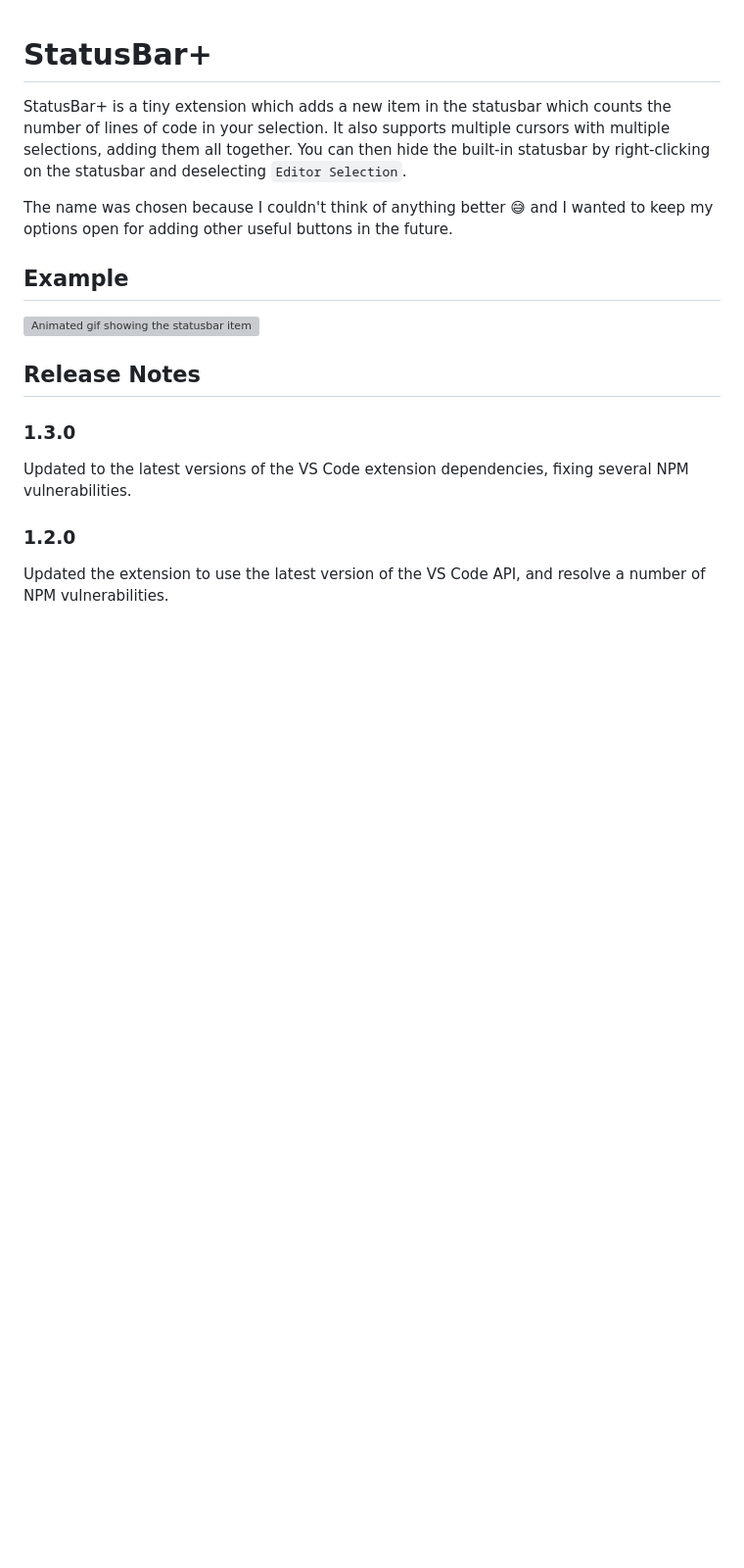
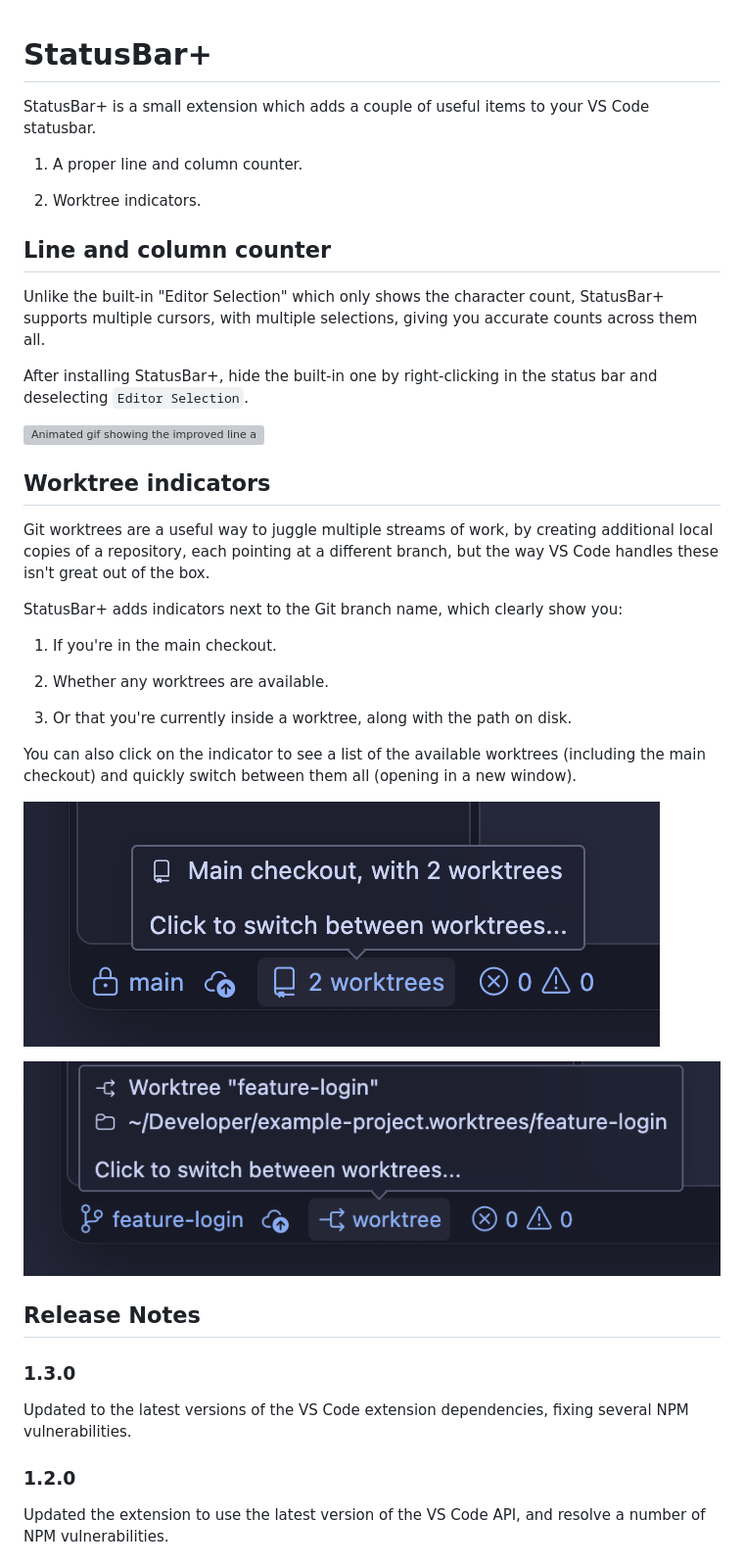
Before and after one commit to Rylon/vscode-extension-status-bar-plus, a Markdown page: README.md, the part around the change. Shown at 98% size. GitHub-like rendering; pictures changed too: worktrees-1.png (added), worktrees-2.png (added); blank space fills up the shorter version; grey boxes are pictures that could not be loaded.

Commit message:
Updating README for the new feature.

```diff
--- a/README.md
+++ b/README.md
@@ -1,12 +1,36 @@
 # StatusBar+
 
-StatusBar+ is a tiny extension which adds a new item in the statusbar which counts the number of lines of code in your selection. It also supports multiple cursors with multiple selections, adding them all together. You can then hide the built-in statusbar by right-clicking on the statusbar and deselecting `Editor Selection`.
+StatusBar+ is a small extension which adds a couple of useful items to your VS Code statusbar.
 
-The name was chosen because I couldn't think of anything better 😅 and I wanted to keep my options open for adding other useful buttons in the future.
+1. A proper line and column counter.
 
-## Example
+2. Worktree indicators.
 
-![Animated gif showing the statusbar item in action](example.gif)
+## Line and column counter
+
+Unlike the built-in "Editor Selection" which only shows the character count, StatusBar+ supports multiple cursors, with multiple selections, giving you accurate counts across them all.
+
+After installing StatusBar+, hide the built-in one by right-clicking in the status bar and deselecting `Editor Selection`.
+
+![Animated gif showing the improved line and column counter](example.gif)
+
+## Worktree indicators
+
+Git worktrees are a useful way to juggle multiple streams of work, by creating additional local copies of a repository, each pointing at a different branch, but the way VS Code handles these isn't great out of the box.
+
+StatusBar+ adds indicators next to the Git branch name, which clearly show you:
+
+1. If you're in the main checkout.
+
+2. Whether any worktrees are available.
+
+3. Or that you're currently inside a worktree, along with the path on disk.
+
+You can also click on the indicator to see a list of the available worktrees (including the main checkout) and quickly switch between them all (opening in a new window).
+
+![Example of the worktree indicator, showing the main checkout currently selected](worktrees-1.png)
+
+![Example of the worktree indicator, showing inside a worktree](worktrees-2.png)
 
 ## Release Notes
 
```
